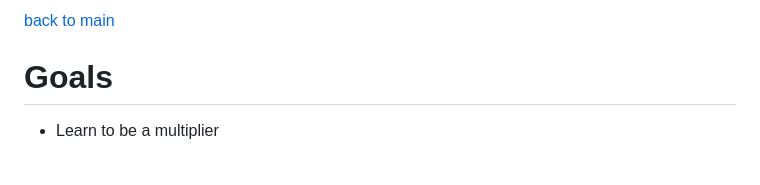
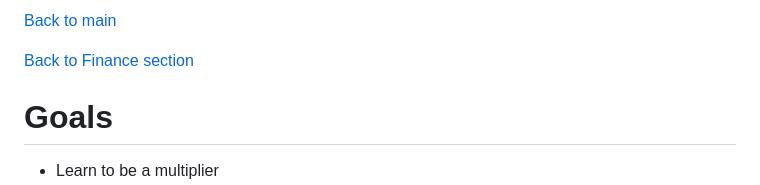
Before and after one commit to ltsz16/self-preparedness, a Markdown page: fin/finance.md, the part around the change. GitHub-like rendering; blank space fills up the shorter version.

```diff
--- a/fin/finance.md
+++ b/fin/finance.md
@@ -1,4 +1,8 @@
-[back to main](../README.md)
+[Back to main](../README.md)
+
+[Back to Finance section](finance.md)
+
+
 
 Goals
 =====
```
